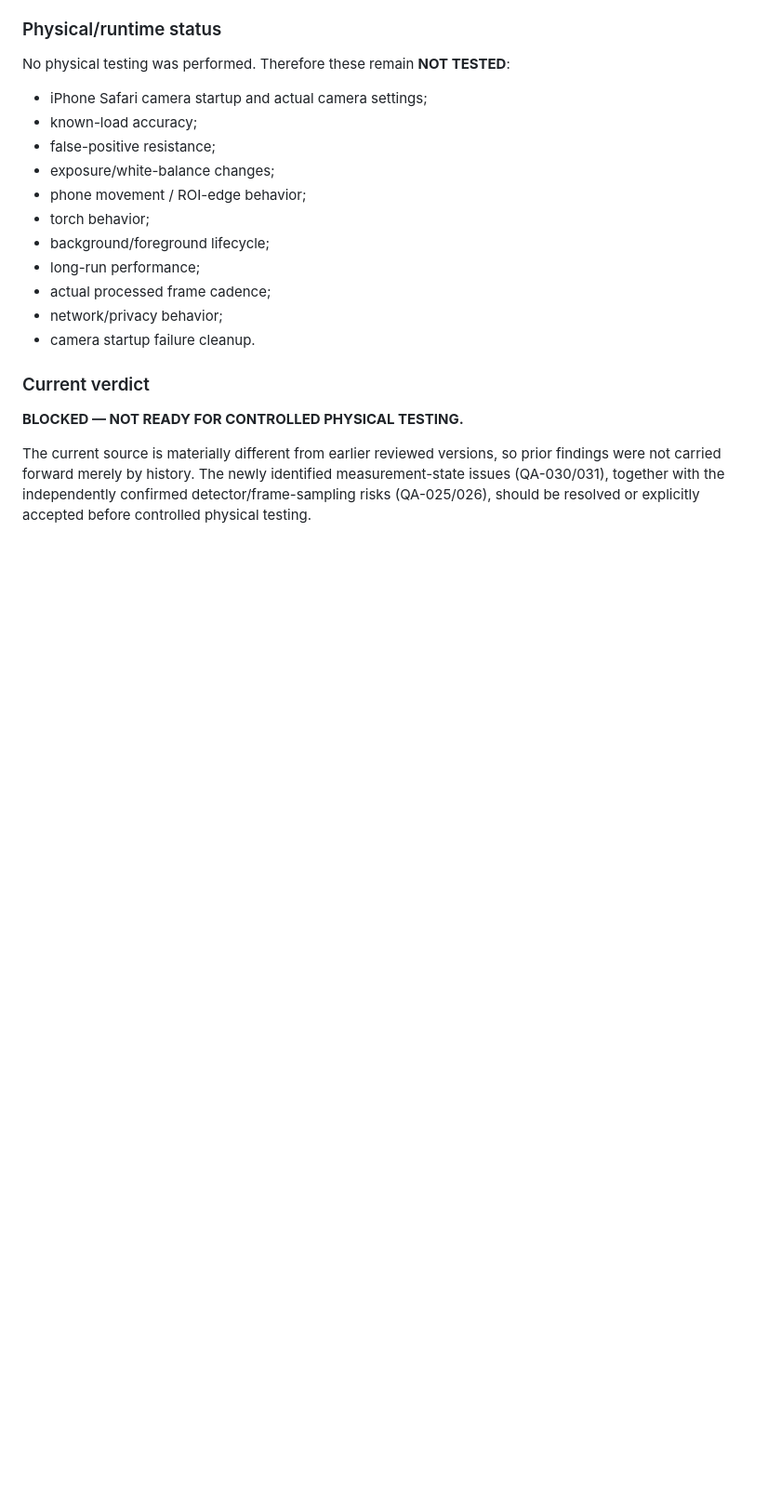
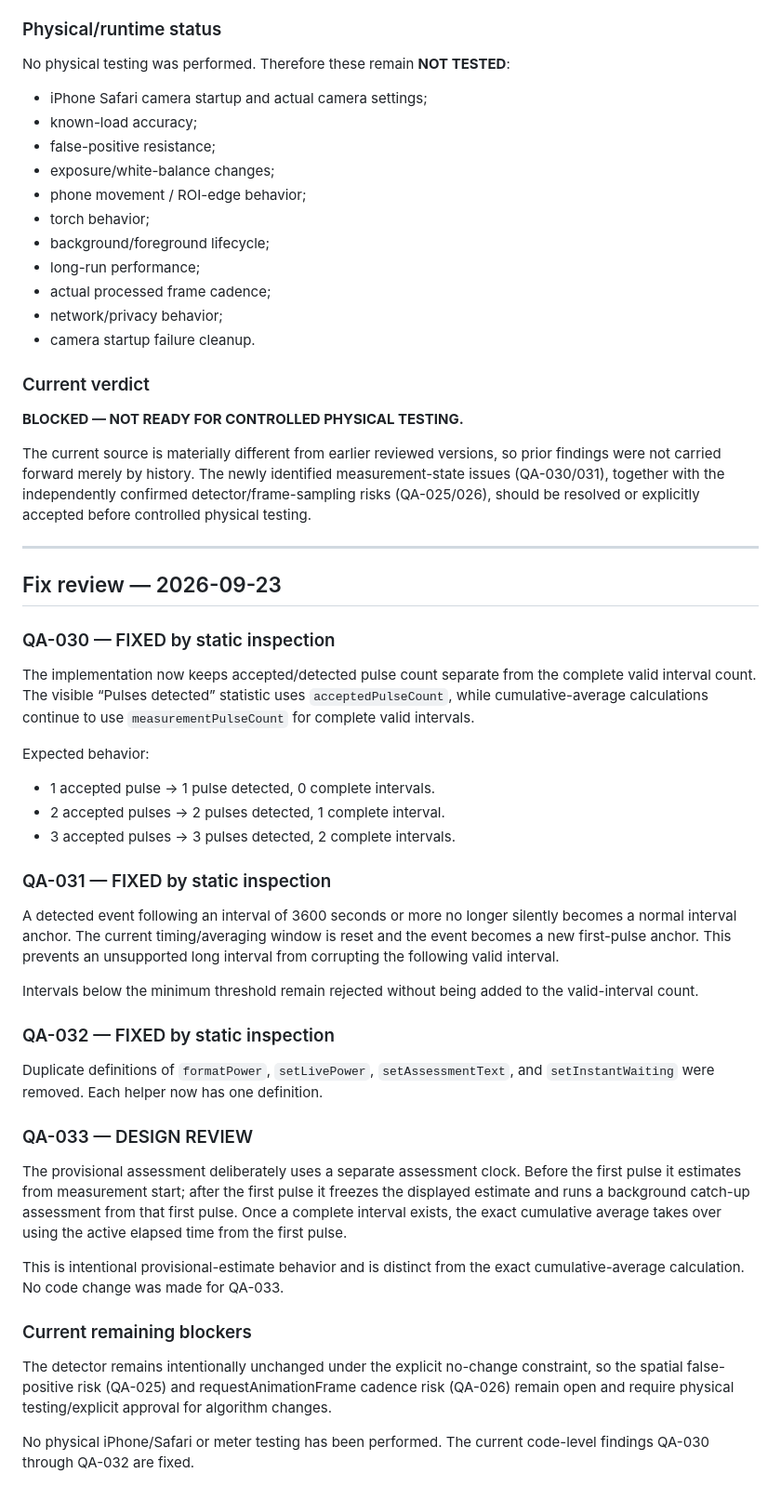
Before and after one commit to catatrifan/Meter-flash-detector, a Markdown page: qa/CURRENT_REVIEW.md, the part around the change. Shown at 93% size. GitHub-like rendering; blank space fills up the shorter version.

Commit message:
Update QA after measurement-state fixes

```diff
--- a/qa/CURRENT_REVIEW.md
+++ b/qa/CURRENT_REVIEW.md
@@ -170,3 +170,34 @@ No physical testing was performed. Therefore these remain **NOT TESTED**:
 **BLOCKED — NOT READY FOR CONTROLLED PHYSICAL TESTING.**
 
 The current source is materially different from earlier reviewed versions, so prior findings were not carried forward merely by history. The newly identified measurement-state issues (QA-030/031), together with the independently confirmed detector/frame-sampling risks (QA-025/026), should be resolved or explicitly accepted before controlled physical testing.
+
+
+---
+
+## Fix review — 2026-09-23
+
+### QA-030 — FIXED by static inspection
+The implementation now keeps accepted/detected pulse count separate from the complete valid interval count. The visible “Pulses detected” statistic uses `acceptedPulseCount`, while cumulative-average calculations continue to use `measurementPulseCount` for complete valid intervals.
+
+Expected behavior:
+- 1 accepted pulse → 1 pulse detected, 0 complete intervals.
+- 2 accepted pulses → 2 pulses detected, 1 complete interval.
+- 3 accepted pulses → 3 pulses detected, 2 complete intervals.
+
+### QA-031 — FIXED by static inspection
+A detected event following an interval of 3600 seconds or more no longer silently becomes a normal interval anchor. The current timing/averaging window is reset and the event becomes a new first-pulse anchor. This prevents an unsupported long interval from corrupting the following valid interval.
+
+Intervals below the minimum threshold remain rejected without being added to the valid-interval count.
+
+### QA-032 — FIXED by static inspection
+Duplicate definitions of `formatPower`, `setLivePower`, `setAssessmentText`, and `setInstantWaiting` were removed. Each helper now has one definition.
+
+### QA-033 — DESIGN REVIEW
+The provisional assessment deliberately uses a separate assessment clock. Before the first pulse it estimates from measurement start; after the first pulse it freezes the displayed estimate and runs a background catch-up assessment from that first pulse. Once a complete interval exists, the exact cumulative average takes over using the active elapsed time from the first pulse.
+
+This is intentional provisional-estimate behavior and is distinct from the exact cumulative-average calculation. No code change was made for QA-033.
+
+### Current remaining blockers
+The detector remains intentionally unchanged under the explicit no-change constraint, so the spatial false-positive risk (QA-025) and requestAnimationFrame cadence risk (QA-026) remain open and require physical testing/explicit approval for algorithm changes.
+
+No physical iPhone/Safari or meter testing has been performed. The current code-level findings QA-030 through QA-032 are fixed.
```
